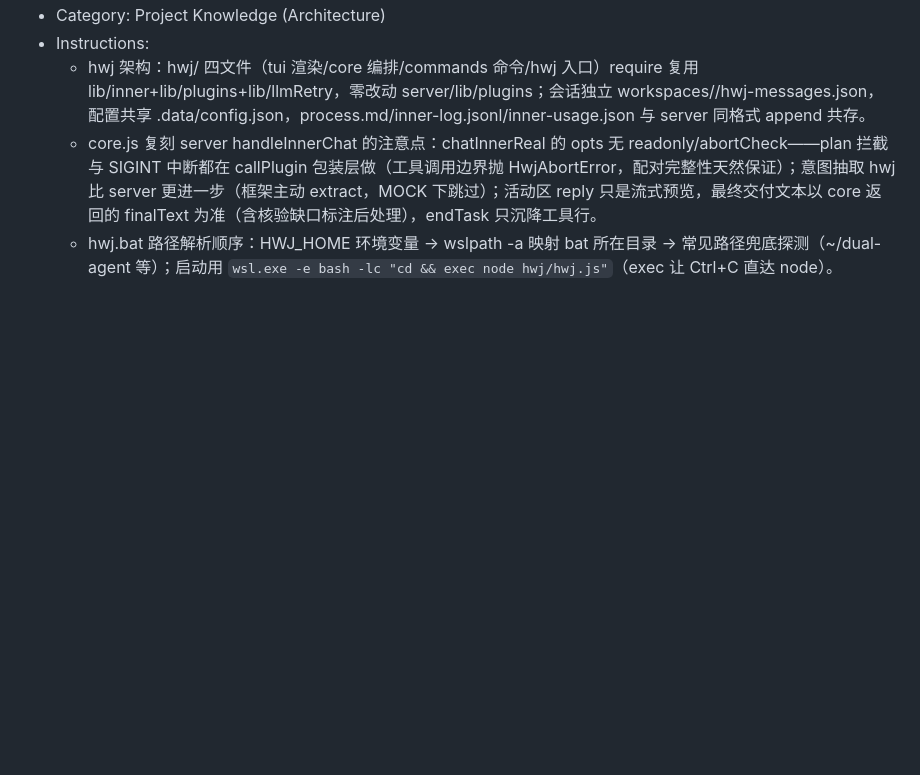
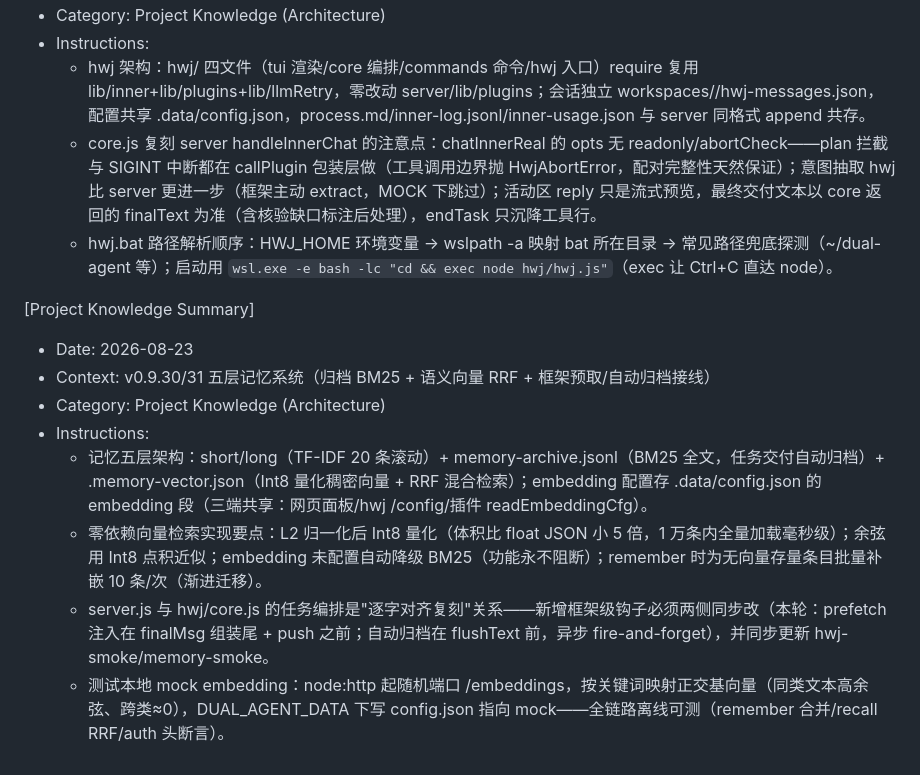
Before and after one commit to iamsamyiok/agents-chat, a Markdown page: .monkeycode/MEMORY.md, the part around the change. Drawn GitHub-style; blank space fills up the shorter version.

Commit message:
docs: MEMORY.md 记录五层记忆系统架构与 mock embedding 测试方法 Co-authored-by: monkeycode-ai <monkeycode-ai@chaitin.com> Co-authored-by: monkeycode-ai <monkeycode-ai@chaitin.com>

```diff
--- a/.monkeycode/MEMORY.md
+++ b/.monkeycode/MEMORY.md
@@ -113,3 +113,13 @@ Entries discovered by the Agent during task execution should follow this format:
   - hwj 架构：hwj/ 四文件（tui 渲染/core 编排/commands 命令/hwj 入口）require 复用 lib/inner+lib/plugins+lib/llmRetry，零改动 server/lib/plugins；会话独立 workspaces/<ws>/hwj-messages.json，配置共享 .data/config.json，process.md/inner-log.jsonl/inner-usage.json 与 server 同格式 append 共存。
   - core.js 复刻 server handleInnerChat 的注意点：chatInnerReal 的 opts 无 readonly/abortCheck——plan 拦截与 SIGINT 中断都在 callPlugin 包装层做（工具调用边界抛 HwjAbortError，配对完整性天然保证）；意图抽取 hwj 比 server 更进一步（框架主动 extract，MOCK 下跳过）；活动区 reply 只是流式预览，最终交付文本以 core 返回的 finalText 为准（含核验缺口标注后处理），endTask 只沉降工具行。
   - hwj.bat 路径解析顺序：HWJ_HOME 环境变量 → wslpath -a 映射 bat 所在目录 → 常见路径兜底探测（~/dual-agent 等）；启动用 `wsl.exe -e bash -lc "cd && exec node hwj/hwj.js"`（exec 让 Ctrl+C 直达 node）。
+
+[Project Knowledge Summary]
+- Date: 2026-08-23
+- Context: v0.9.30/31 五层记忆系统（归档 BM25 + 语义向量 RRF + 框架预取/自动归档接线）
+- Category: Project Knowledge (Architecture)
+- Instructions:
+  - 记忆五层架构：short/long（TF-IDF 20 条滚动）+ memory-archive.jsonl（BM25 全文，任务交付自动归档）+ .memory-vector.json（Int8 量化稠密向量 + RRF 混合检索）；embedding 配置存 .data/config.json 的 embedding 段（三端共享：网页面板/hwj /config/插件 readEmbeddingCfg）。
+  - 零依赖向量检索实现要点：L2 归一化后 Int8 量化（体积比 float JSON 小 5 倍，1 万条内全量加载毫秒级）；余弦用 Int8 点积近似；embedding 未配置自动降级 BM25（功能永不阻断）；remember 时为无向量存量条目批量补嵌 10 条/次（渐进迁移）。
+  - server.js 与 hwj/core.js 的任务编排是"逐字对齐复刻"关系——新增框架级钩子必须两侧同步改（本轮：prefetch 注入在 finalMsg 组装尾 + push 之前；自动归档在 flushText 前，异步 fire-and-forget），并同步更新 hwj-smoke/memory-smoke。
+  - 测试本地 mock embedding：node:http 起随机端口 /embeddings，按关键词映射正交基向量（同类文本高余弦、跨类≈0），DUAL_AGENT_DATA 下写 config.json 指向 mock——全链路离线可测（remember 合并/recall RRF/auth 头断言）。
```
